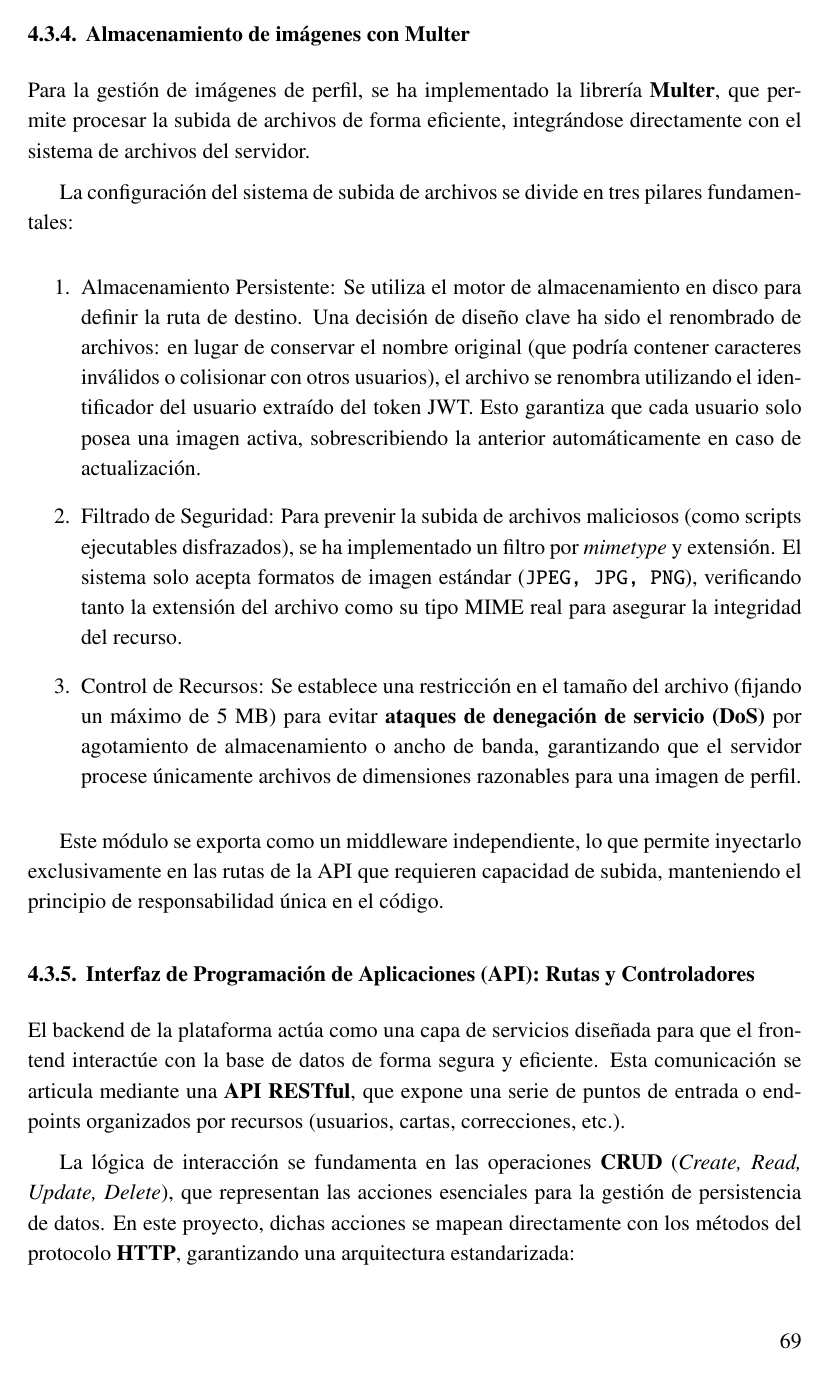
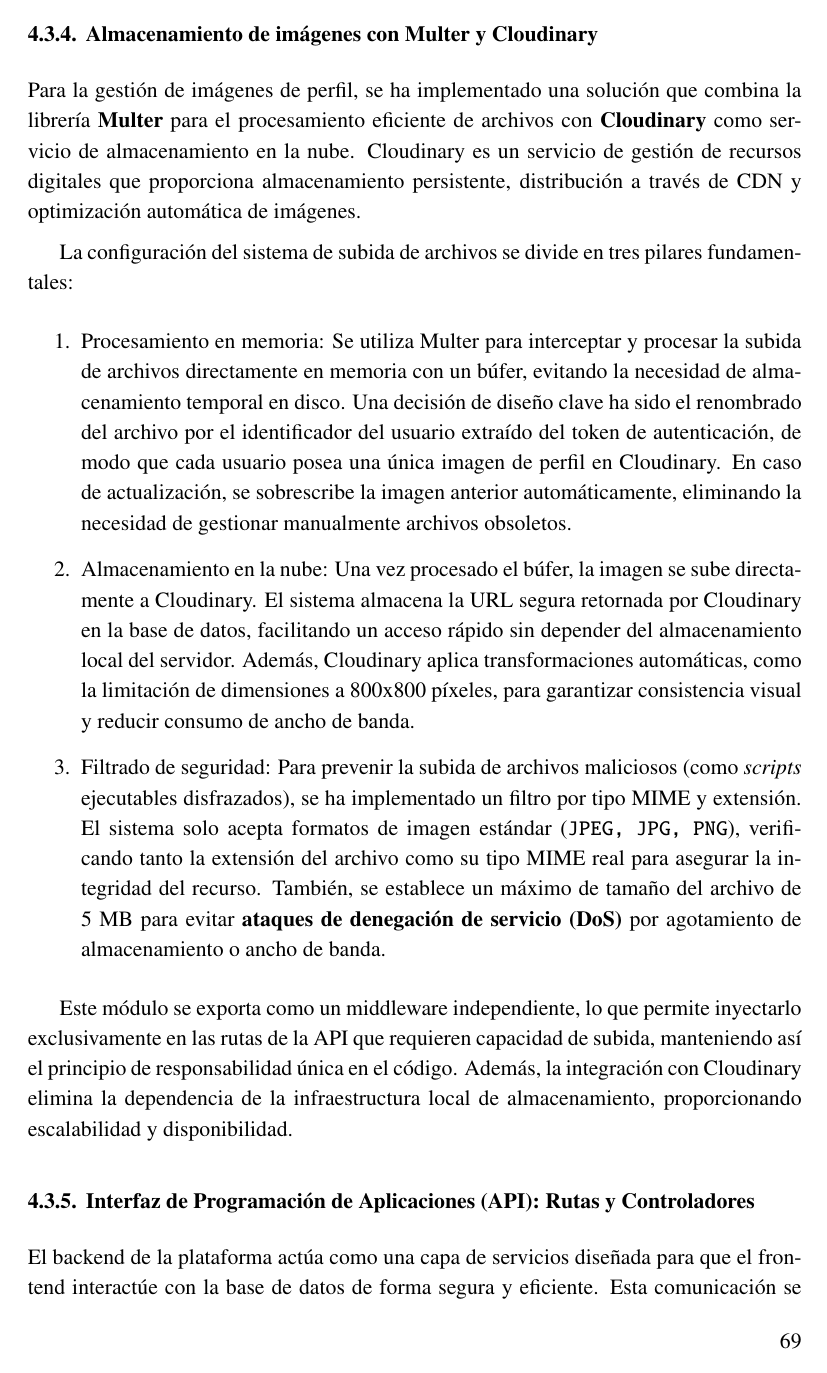
Before and after one commit to isalamajor/memoria-tfg, a LaTeX thesis (main.tex, which reads secciones/arquitectura_backend.tex): page 89 of 118. Compiled offline with pdfLaTeX.

Commit message:
cloudinary, lista abreviaturas

```diff
--- a/secciones/arquitectura_backend.tex
+++ b/secciones/arquitectura_backend.tex
@@ -39,23 +39,21 @@
 
 Estas decisiones técnicas refuerzan la robustez del sistema y aseguran que cada acción realizada en este sea legítima y provenga exclusivamente de la interacción directa del usuario con la interfaz oficial, de forma que usuario pueda acceder de forma segura a las acciones que requieren su autenticación.
 
+\subsection{Almacenamiento de imágenes con Multer y Cloudinary}
 
-\subsection{Almacenamiento de imágenes con Multer}
-
-Para la gestión de imágenes de perfil, se ha implementado la librería \textbf{Multer}, que permite procesar la subida de archivos de forma eficiente, integrándose directamente con el sistema de archivos del servidor.
+Para la gestión de imágenes de perfil, se ha implementado una solución que combina la librería \textbf{Multer} para el procesamiento eficiente de archivos con \textbf{Cloudinary} como servicio de almacenamiento en la nube. Cloudinary es un servicio de gestión de recursos digitales que proporciona almacenamiento persistente, distribución a través de CDN y optimización automática de imágenes.
 
 La configuración del sistema de subida de archivos se divide en tres pilares fundamentales:
 
 \begin{enumerate}
-    \item Almacenamiento Persistente: Se utiliza el motor de almacenamiento en disco para definir la ruta de destino. Una decisión de diseño clave ha sido el renombrado de archivos: en lugar de conservar el nombre original (que podría contener caracteres inválidos o colisionar con otros usuarios), el archivo se renombra utilizando el identificador del usuario extraído del token JWT. Esto garantiza que cada usuario solo posea una imagen activa, sobrescribiendo la anterior automáticamente en caso de actualización.
+    \item Procesamiento en memoria: Se utiliza Multer para interceptar y procesar la subida de archivos directamente en memoria con un búfer, evitando la necesidad de almacenamiento temporal en disco. Una decisión de diseño clave ha sido el renombrado del archivo por el identificador del usuario extraído del token de autenticación, de modo que cada usuario posea una única imagen de perfil en Cloudinary. En caso de actualización, se sobrescribe la imagen anterior automáticamente, eliminando la necesidad de gestionar manualmente archivos obsoletos.
 
-    \item Filtrado de Seguridad: Para prevenir la subida de archivos maliciosos (como scripts ejecutables disfrazados), se ha implementado un filtro por \textit{mimetype} y extensión. El sistema solo acepta formatos de imagen estándar (\texttt{JPEG, JPG, PNG}), verificando tanto la extensión del archivo como su tipo MIME real para asegurar la integridad del recurso.
+    \item Almacenamiento en la nube: Una vez procesado el búfer, la imagen se sube directamente a Cloudinary. El sistema almacena la URL segura retornada por Cloudinary en la base de datos, facilitando un acceso rápido sin depender del almacenamiento local del servidor. Además, Cloudinary aplica transformaciones automáticas, como la limitación de dimensiones a 800x800 píxeles, para garantizar consistencia visual y reducir consumo de ancho de banda.
+    \item Filtrado de seguridad: Para prevenir la subida de archivos maliciosos (como \textit{scripts} ejecutables disfrazados), se ha implementado un filtro por tipo MIME y extensión. El sistema solo acepta formatos de imagen estándar (\texttt{JPEG, JPG, PNG}), verificando tanto la extensión del archivo como su tipo MIME real para asegurar la integridad del recurso. También, se establece un máximo de tamaño del archivo de 5 MB para evitar \textbf{ataques de denegación de servicio (DoS)} por agotamiento de almacenamiento o ancho de banda.
 
-    \item Control de Recursos: Se establece una restricción en el tamaño del archivo (fijando un máximo de 5 MB) para evitar \textbf{ataques de denegación de servicio (DoS)} por agotamiento de almacenamiento o ancho de banda, garantizando que el servidor procese únicamente archivos de dimensiones razonables para una imagen de perfil.
 \end{enumerate}
 
-Este módulo se exporta como un middleware independiente, lo que permite inyectarlo exclusivamente en las rutas de la API que requieren capacidad de subida, manteniendo el principio de responsabilidad única en el código.
-
+Este módulo se exporta como un middleware independiente, lo que permite inyectarlo exclusivamente en las rutas de la API que requieren capacidad de subida, manteniendo así el principio de responsabilidad única en el código. Además, la integración con Cloudinary elimina la dependencia de la infraestructura local de almacenamiento, proporcionando escalabilidad y disponibilidad.
 
 \subsection{Interfaz de Programación de Aplicaciones (API): Rutas y Controladores}
 
```
Also changed, not shown: main.tex (+2 -0 lines), referencias.bib (+7 -0 lines), secciones/introduccion.tex (+1 -0 lines), secciones/resultados.tex (+2 -3 lines), secciones/tabla_rutas.tex (+3 -1 lines), main.bbl, 10 other files.
